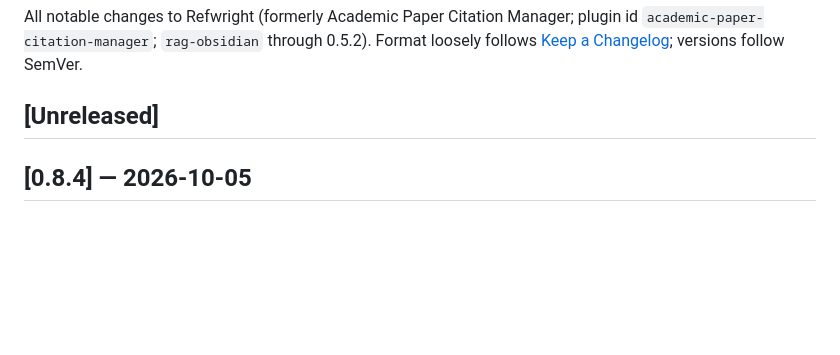
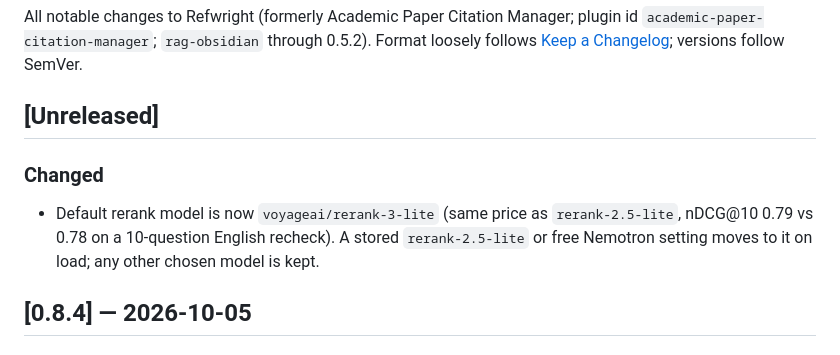
Before and after one commit to grotyx/rag-obsidian, a Markdown page: CHANGELOG.md, the part around the change. Drawn GitHub-style; blank space fills up the shorter version.

Commit message:
docs: CHANGELOG Unreleased entry for the rerank default
Co-Authored-By: Claude Opus 5.5 (1M context) <noreply@anthropic.com>
Claude-Session: https://claude.ai/code/session_01TzZuW4fZagApqTur59qQwb

```diff
--- a/CHANGELOG.md
+++ b/CHANGELOG.md
@@ -5,6 +5,9 @@ All notable changes to Refwright (formerly Academic Paper Citation Manager; plug
 Format loosely follows [Keep a Changelog](https://keepachangelog.com/); versions follow SemVer.
 
 ## [Unreleased]
+
+### Changed
+- Default rerank model is now `voyageai/rerank-3-lite` (same price as `rerank-2.5-lite`, nDCG@10 0.79 vs 0.78 on a 10-question English recheck). A stored `rerank-2.5-lite` or free Nemotron setting moves to it on load; any other chosen model is kept.
 
 ## [0.8.4] — 2026-10-05
 
```
